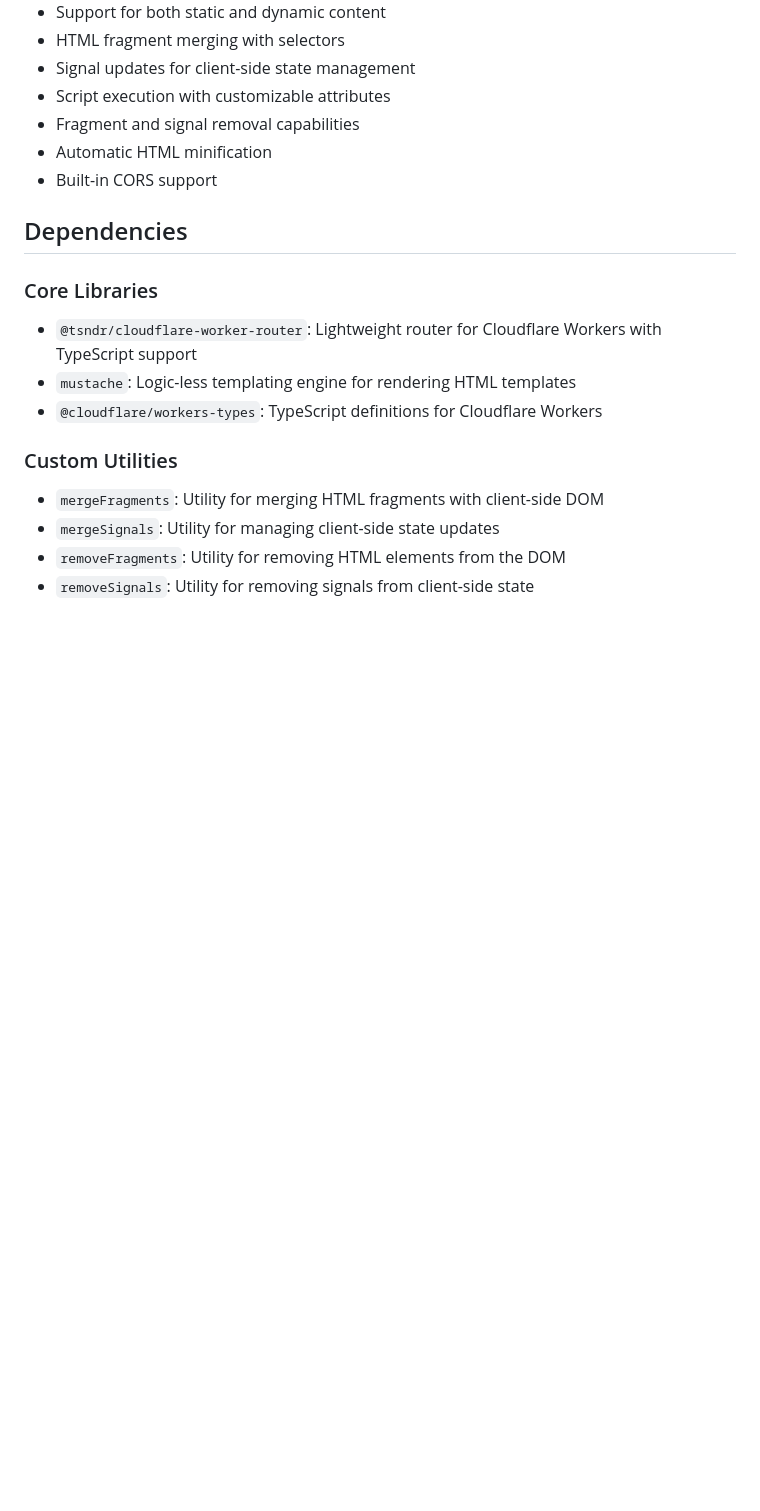
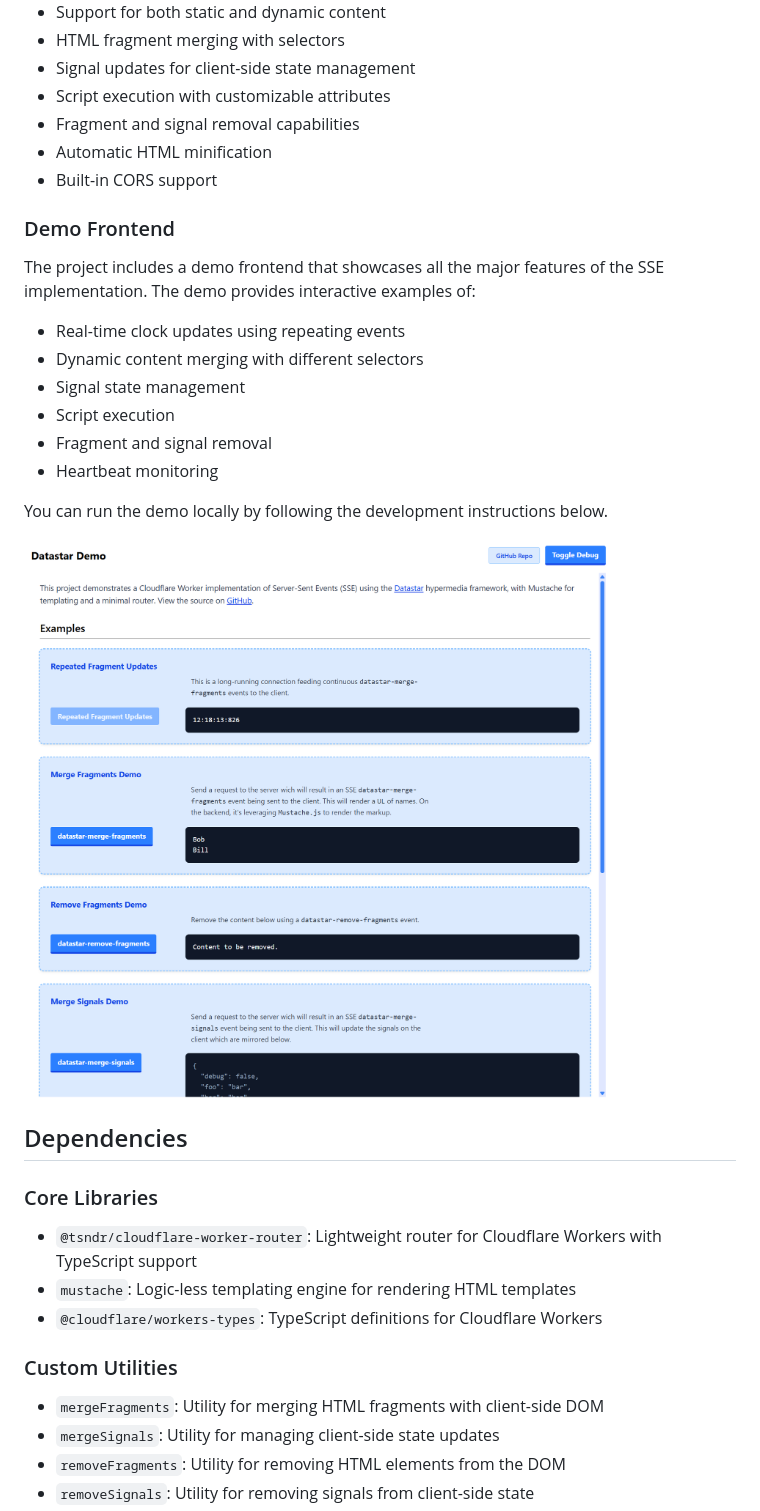
Before and after one commit to code-poel/cloudflare-sse-datastar, a Markdown page: README.md, the part around the change. Rendered like a GitHub page; pictures changed too: public/demo-screenshot.png (added); blank space fills up the shorter version.

Commit message:
Add demo frontend section to README.md and include demo screenshot
- Introduced a new section in README.md detailing the demo frontend, highlighting its features such as real-time clock updates and dynamic content merging.
- Added a screenshot of the demo frontend to visually represent its functionality.
- Removed the unnecessary Zone.Identifier file associated with the favicon.

```diff
--- a/README.md
+++ b/README.md
@@ -20,6 +20,30 @@ A Cloudflare Worker implementation of Server-Sent Events (SSE). This project imp
 - Fragment and signal removal capabilities
 - Automatic HTML minification
 - Built-in CORS support
+
+### Demo Frontend
+
+<div style="display: flex; gap: 2rem; align-items: start;">
+<div>
+
+The project includes a demo frontend that showcases all the major features of the SSE implementation. The demo provides interactive examples of:
+
+- Real-time clock updates using repeating events
+- Dynamic content merging with different selectors
+- Signal state management
+- Script execution
+- Fragment and signal removal
+- Heartbeat monitoring
+
+You can run the demo locally by following the development instructions below.
+
+</div>
+<div>
+
+![Demo Frontend Screenshot](public/demo-screenshot.png)
+
+</div>
+</div>
 
 ## Dependencies
 
```
Also changed, not shown: 1 other file.
